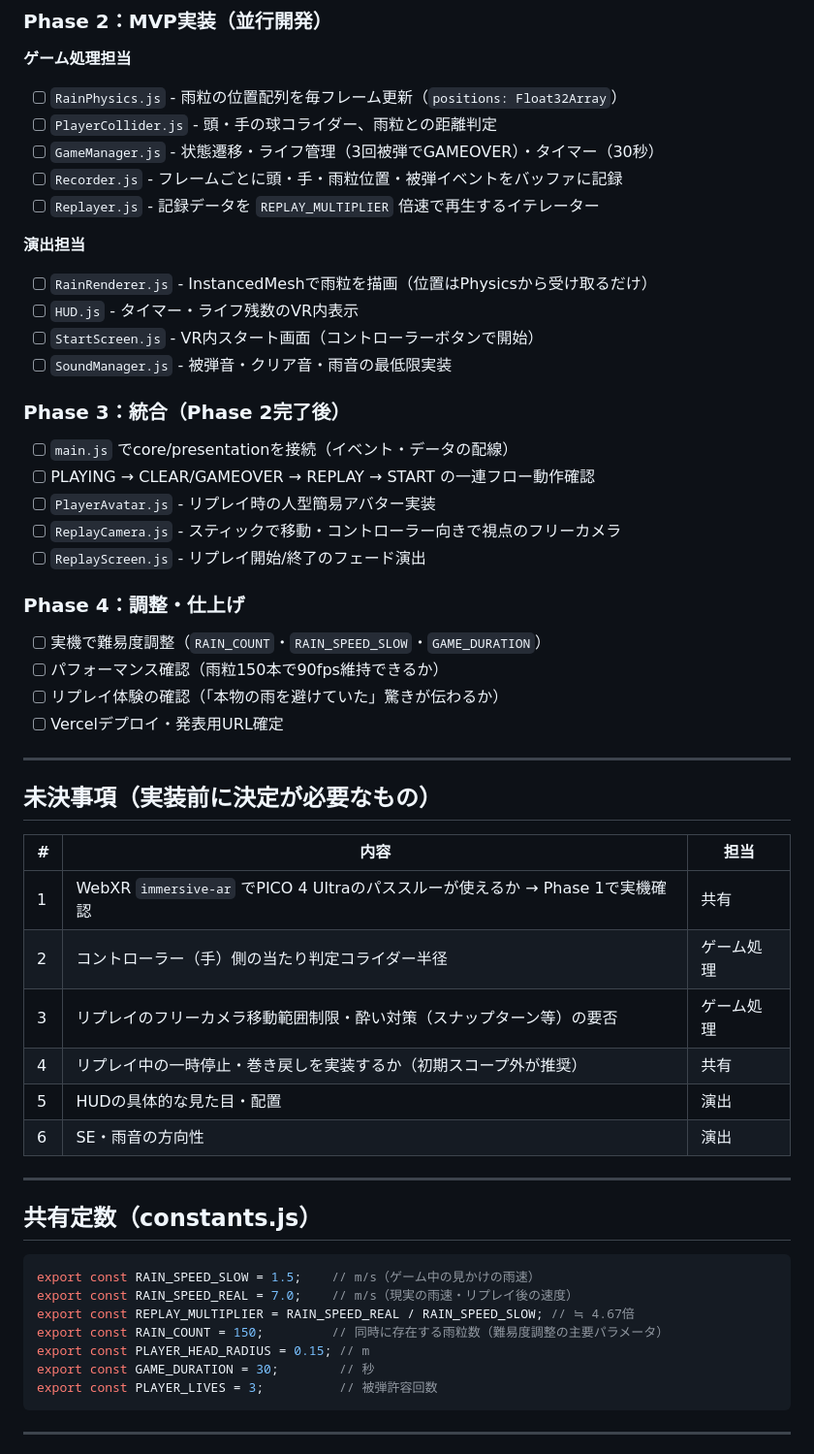
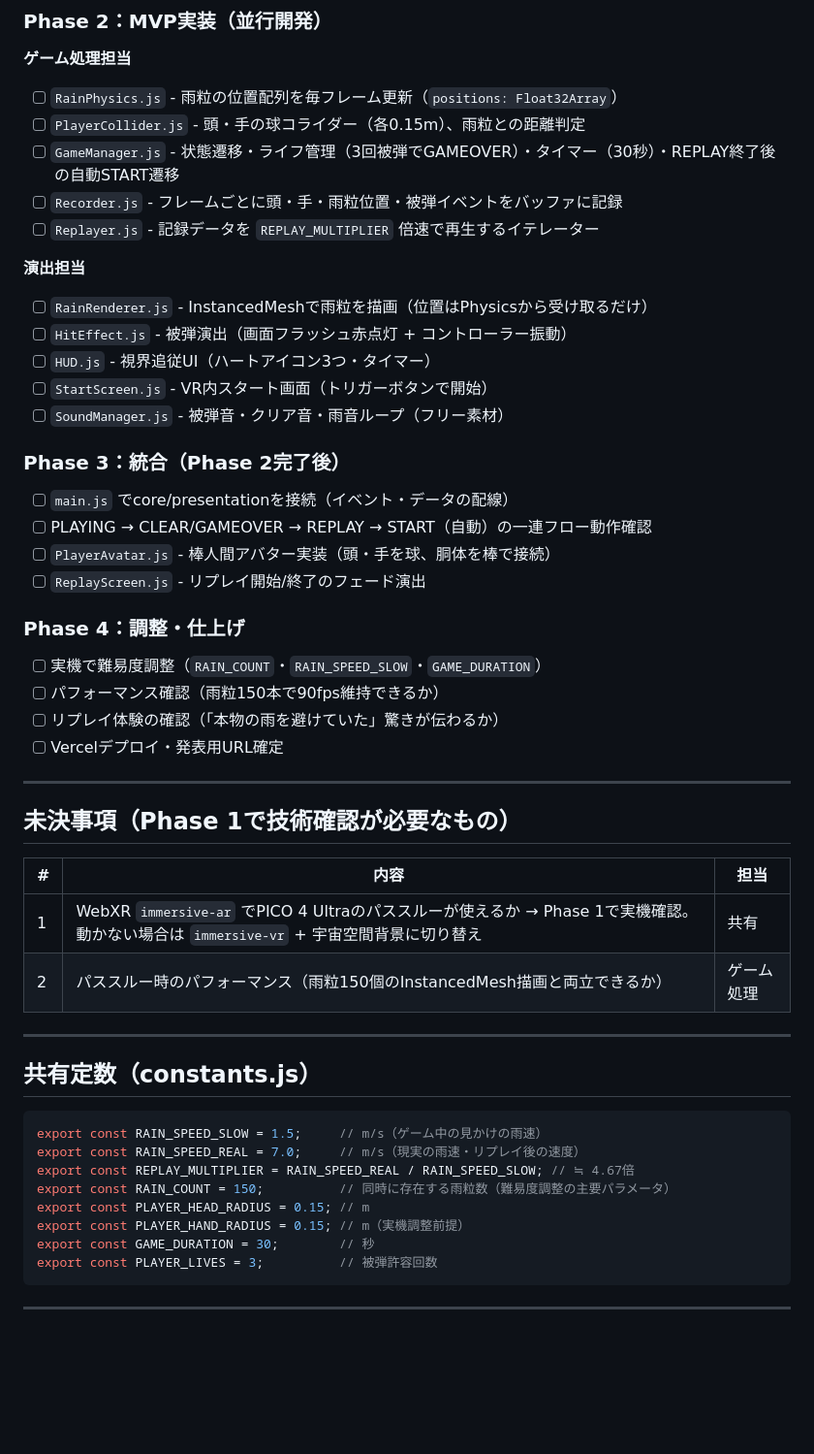
Before and after one commit to Tanakee/hackz-20268-hogehoge, a Markdown page: DEVPLAN.md, the part around one of its changes. Shown at 97% size. Drawn GitHub-style; blank space fills up the shorter version.

````diff
--- a/DEVPLAN.md
+++ b/DEVPLAN.md
@@ -129,23 +129,23 @@ main
 
 **ゲーム処理担当**
 - [ ] `RainPhysics.js` - 雨粒の位置配列を毎フレーム更新（`positions: Float32Array`）
-- [ ] `PlayerCollider.js` - 頭・手の球コライダー、雨粒との距離判定
-- [ ] `GameManager.js` - 状態遷移・ライフ管理（3回被弾でGAMEOVER）・タイマー（30秒）
+- [ ] `PlayerCollider.js` - 頭・手の球コライダー（各0.15m）、雨粒との距離判定
+- [ ] `GameManager.js` - 状態遷移・ライフ管理（3回被弾でGAMEOVER）・タイマー（30秒）・REPLAY終了後の自動START遷移
 - [ ] `Recorder.js` - フレームごとに頭・手・雨粒位置・被弾イベントをバッファに記録
 - [ ] `Replayer.js` - 記録データを `REPLAY_MULTIPLIER` 倍速で再生するイテレーター
 
 **演出担当**
 - [ ] `RainRenderer.js` - InstancedMeshで雨粒を描画（位置はPhysicsから受け取るだけ）
-- [ ] `HUD.js` - タイマー・ライフ残数のVR内表示
-- [ ] `StartScreen.js` - VR内スタート画面（コントローラーボタンで開始）
-- [ ] `SoundManager.js` - 被弾音・クリア音・雨音の最低限実装
+- [ ] `HitEffect.js` - 被弾演出（画面フラッシュ赤点灯 + コントローラー振動）
+- [ ] `HUD.js` - 視界追従UI（ハートアイコン3つ・タイマー）
+- [ ] `StartScreen.js` - VR内スタート画面（トリガーボタンで開始）
+- [ ] `SoundManager.js` - 被弾音・クリア音・雨音ループ（フリー素材）
 
 ### Phase 3：統合（Phase 2完了後）
 
 - [ ] `main.js` でcore/presentationを接続（イベント・データの配線）
-- [ ] PLAYING → CLEAR/GAMEOVER → REPLAY → START の一連フロー動作確認
-- [ ] `PlayerAvatar.js` - リプレイ時の人型簡易アバター実装
-- [ ] `ReplayCamera.js` - スティックで移動・コントローラー向きで視点のフリーカメラ
+- [ ] PLAYING → CLEAR/GAMEOVER → REPLAY → START（自動）の一連フロー動作確認
+- [ ] `PlayerAvatar.js` - 棒人間アバター実装（頭・手を球、胴体を棒で接続）
 - [ ] `ReplayScreen.js` - リプレイ開始/終了のフェード演出
 
 ### Phase 4：調整・仕上げ
@@ -157,27 +157,24 @@ main
 
 ---
 
-## 未決事項（実装前に決定が必要なもの）
+## 未決事項（Phase 1で技術確認が必要なもの）
 
 | # | 内容 | 担当 |
 |---|------|------|
-| 1 | WebXR `immersive-ar` でPICO 4 Ultraのパススルーが使えるか → Phase 1で実機確認 | 共有 |
-| 2 | コントローラー（手）側の当たり判定コライダー半径 | ゲーム処理 |
-| 3 | リプレイのフリーカメラ移動範囲制限・酔い対策（スナップターン等）の要否 | ゲーム処理 |
-| 4 | リプレイ中の一時停止・巻き戻しを実装するか（初期スコープ外が推奨） | 共有 |
-| 5 | HUDの具体的な見た目・配置 | 演出 |
-| 6 | SE・雨音の方向性 | 演出 |
+| 1 | WebXR `immersive-ar` でPICO 4 Ultraのパススルーが使えるか → Phase 1で実機確認。動かない場合は `immersive-vr` + 宇宙空間背景に切り替え | 共有 |
+| 2 | パススルー時のパフォーマンス（雨粒150個のInstancedMesh描画と両立できるか） | ゲーム処理 |
 
 ---
 
 ## 共有定数（constants.js）
 
 ```js
-export const RAIN_SPEED_SLOW = 1.5;    // m/s（ゲーム中の見かけの雨速）
-export const RAIN_SPEED_REAL = 7.0;    // m/s（現実の雨速・リプレイ後の速度）
+export const RAIN_SPEED_SLOW = 1.5;     // m/s（ゲーム中の見かけの雨速）
+export const RAIN_SPEED_REAL = 7.0;     // m/s（現実の雨速・リプレイ後の速度）
 export const REPLAY_MULTIPLIER = RAIN_SPEED_REAL / RAIN_SPEED_SLOW; // ≒ 4.67倍
-export const RAIN_COUNT = 150;         // 同時に存在する雨粒数（難易度調整の主要パラメータ）
+export const RAIN_COUNT = 150;          // 同時に存在する雨粒数（難易度調整の主要パラメータ）
 export const PLAYER_HEAD_RADIUS = 0.15; // m
+export const PLAYER_HAND_RADIUS = 0.15; // m（実機調整前提）
 export const GAME_DURATION = 30;        // 秒
 export const PLAYER_LIVES = 3;          // 被弾許容回数
 ```
````
Also changed, not shown: other parts of DEVPLAN.md (+7 -7 lines), GAMESPEC.md (+63 -52 lines).
